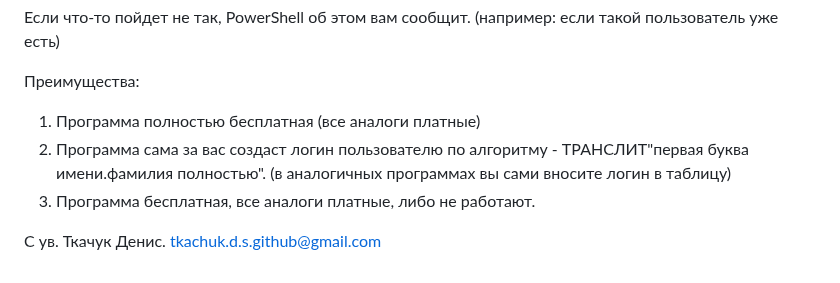
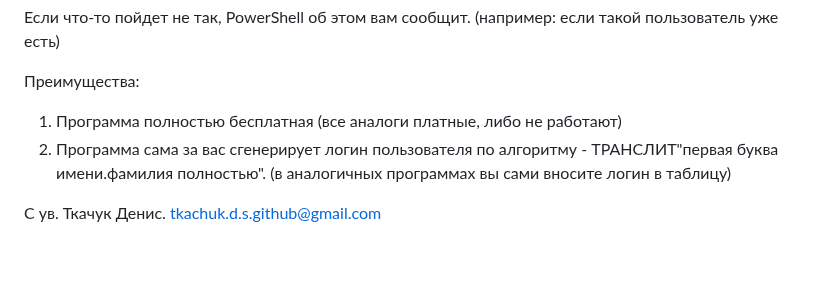
Before and after one commit to KONOVALOVda/ADD-Users-ActiveDirectory, a Markdown page: README.md, the part around the change. Rendered like a GitHub page.

```diff
--- a/README.md
+++ b/README.md
@@ -57,8 +57,8 @@ OU - это путь до папки куда нужно сохранить по
 
 
 Преимущества:
-1. Программа полностью бесплатная (все аналоги платные)
-2. Программа сама за вас создаст логин пользователю по алгоритму - ТРАНСЛИТ"первая буква имени.фамилия полностью". (в аналогичных программах вы сами вносите логин в таблицу)
-3. Программа бесплатная, все аналоги платные, либо не работают.
+1. Программа полностью бесплатная (все аналоги платные, либо не работают)
+2. Программа сама за вас сгенерирует логин пользователя по алгоритму - ТРАНСЛИТ"первая буква имени.фамилия полностью". (в аналогичных программах вы сами вносите логин в таблицу)
+
 
 С ув. Ткачук Денис. tkachuk.d.s.github@gmail.com
```
